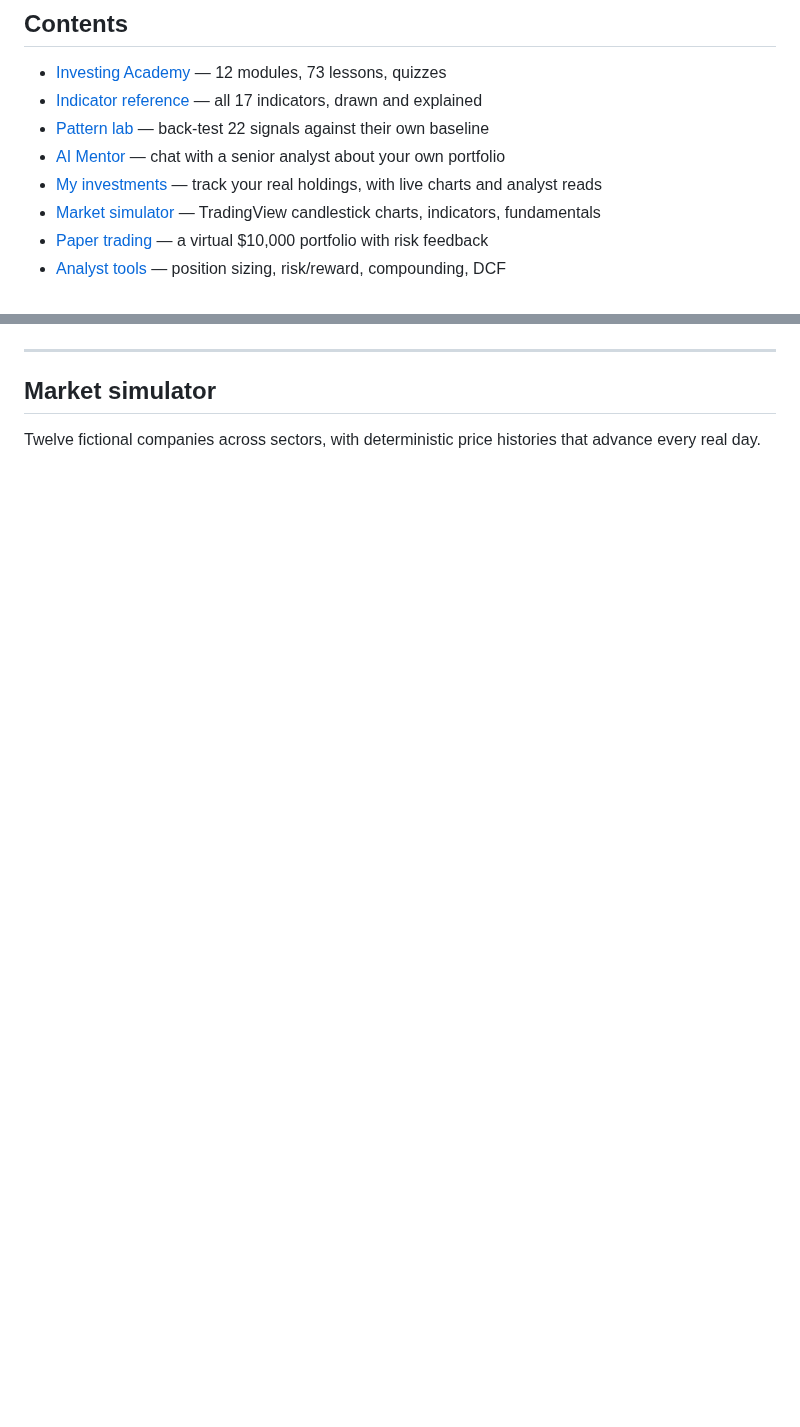
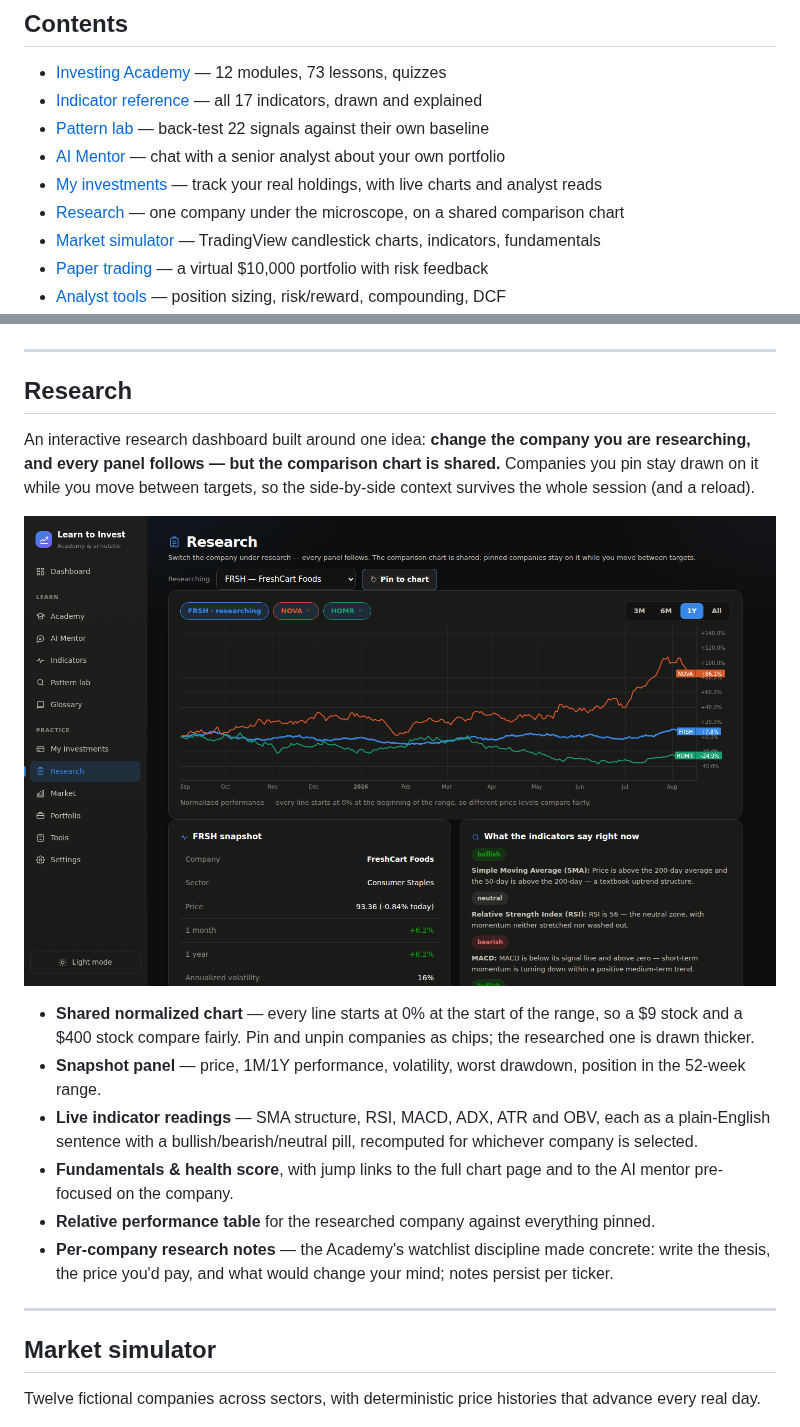
Before and after one commit to matbmoser/learn-to-invest, a Markdown page: README.md, 2 parts joined by grey strips. Rendered like a GitHub page; pictures changed too: docs/screenshots/research.png (added); blank space fills up the shorter version.

```diff
--- a/README.md
+++ b/README.md
@@ -17,6 +17,7 @@ No backend, no accounts, no real money at risk. Everything runs in your browser.
 - [Pattern lab](#pattern-lab) — back-test 22 signals against their own baseline
 - [AI Mentor](#ai-mentor) — chat with a senior analyst about your own portfolio
 - [My investments](#my-investments) — track your real holdings, with live charts and analyst reads
+- [Research](#research) — one company under the microscope, on a shared comparison chart
 - [Market simulator](#market-simulator) — TradingView candlestick charts, indicators, fundamentals
 - [Paper trading](#paper-trading) — a virtual $10,000 portfolio with risk feedback
 - [Analyst tools](#analyst-tools) — position sizing, risk/reward, compounding, DCF
@@ -198,6 +199,30 @@ stored only in your browser like everything else.
 
 ---
 
+## Research
+
+An interactive research dashboard built around one idea: **change the company you are researching,
+and every panel follows — but the comparison chart is shared.** Companies you pin stay drawn on it
+while you move between targets, so the side-by-side context survives the whole session (and a
+reload).
+
+![Research](docs/screenshots/research.png)
+
+- **Shared normalized chart** — every line starts at 0% at the start of the range, so a $9 stock
+  and a $400 stock compare fairly. Pin and unpin companies as chips; the researched one is drawn
+  thicker.
+- **Snapshot panel** — price, 1M/1Y performance, volatility, worst drawdown, position in the
+  52-week range.
+- **Live indicator readings** — SMA structure, RSI, MACD, ADX, ATR and OBV, each as a plain-English
+  sentence with a bullish/bearish/neutral pill, recomputed for whichever company is selected.
+- **Fundamentals & health score**, with jump links to the full chart page and to the AI mentor
+  pre-focused on the company.
+- **Relative performance table** for the researched company against everything pinned.
+- **Per-company research notes** — the Academy's watchlist discipline made concrete: write the
+  thesis, the price you'd pay, and what would change your mind; notes persist per ticker.
+
+---
+
 ## Market simulator
 
 Twelve fictional companies across sectors, with deterministic price histories that advance every
```
Also changed, not shown: docs/screenshots/research-panels.png (added), 4 other files.
